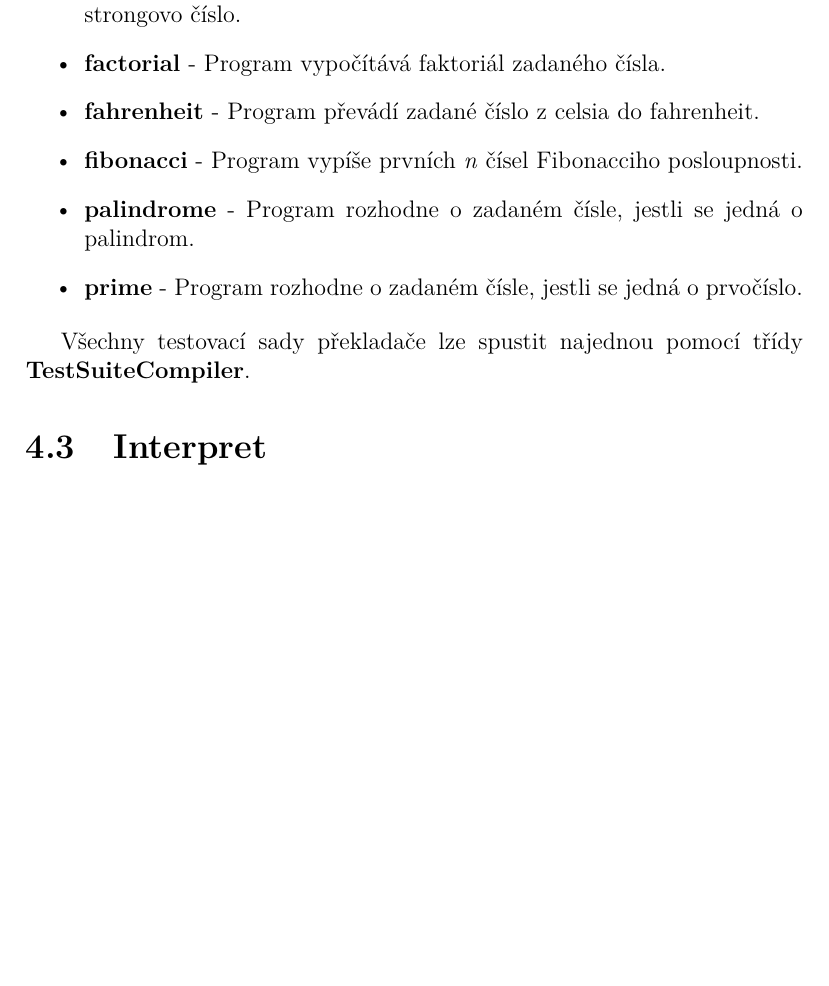
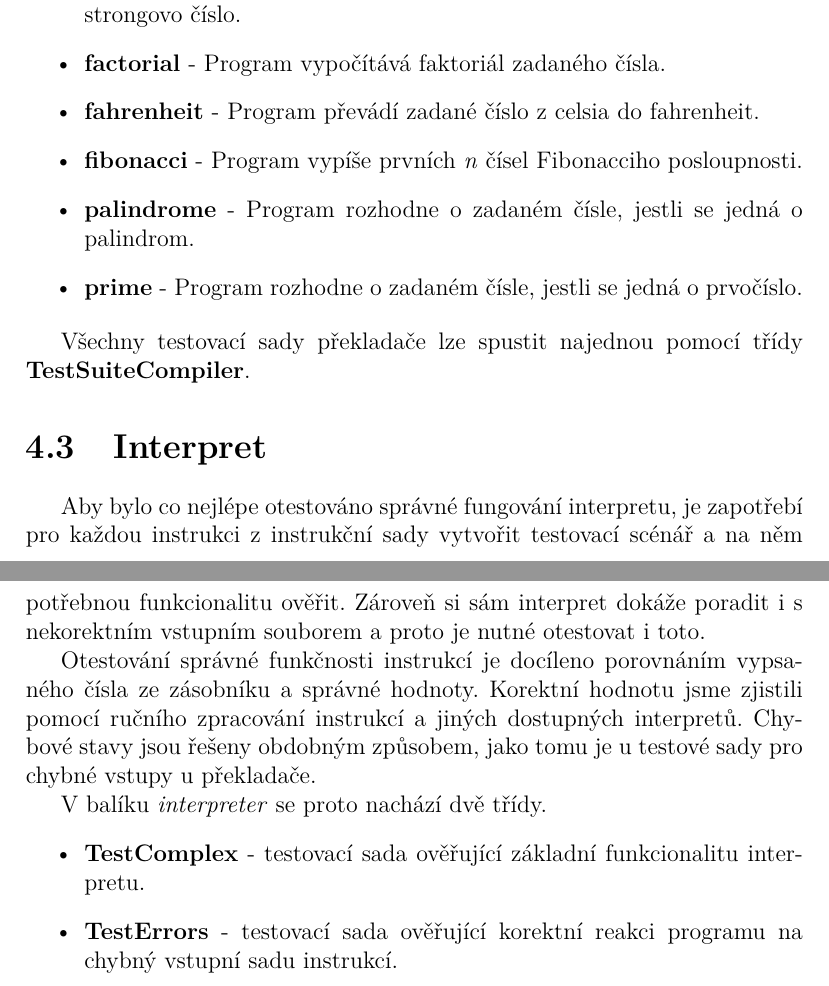
Before and after one commit to SmausJakub/heine-fluch, a LaTeX document (Dokumentace/Dokumentace.tex): part of page 36 of 40 before the commit and two parts of pages 36 and 37 of 41 after it, the two joined at a grey line, cut so that both start at the same text, the shorter picture padded with empty space. Compiled offline with pdfLaTeX.

Commit message:
Aktualizace dokumentace

```diff
--- a/Dokumentace/Dokumentace.tex
+++ b/Dokumentace/Dokumentace.tex
@@ -910,6 +909,16 @@ Testujeme následující programy:
 Všechny testovací sady překladače lze spustit najednou pomocí třídy \textbf{TestSuiteCompiler}.
 
 \section{Interpret}
+
+Aby bylo co nejlépe otestováno správné fungování interpretu, je zapotřebí pro každou instrukci z instrukční sady vytvořit testovací scénář a na něm potřebnou funkcionalitu ověřit. Zároveň si sám interpret dokáže poradit i s nekorektním vstupním souborem a proto je nutné otestovat i toto.
+
+Otestování správné funkčnosti instrukcí je docíleno porovnáním vypsaného čísla ze zásobníku a správné hodnoty. Korektní hodnotu jsme zjistili pomocí ručního zpracování instrukcí a jiných dostupných interpretů. Chybové stavy jsou řešeny obdobným způsobem, jako tomu je u testové sady pro chybné vstupy u překladače.
+
+V balíku \textit{interpreter} se proto nachází dvě třídy.
+\begin{itemize}
+\item \textbf{TestComplex} - testovací sada ověřující základní funkcionalitu interpretu.
+\item \textbf{TestErrors} - testovací sada ověřující korektní reakci programu na chybný vstupní sadu instrukcí.
+\end{itemize}
 
 \chapter{Uživatelská dokumentace}
 
```
Also changed, not shown: Dokumentace/Dokumentace.pdf, Dokumentace/Dokumentace.tex (3 more changed lines).
